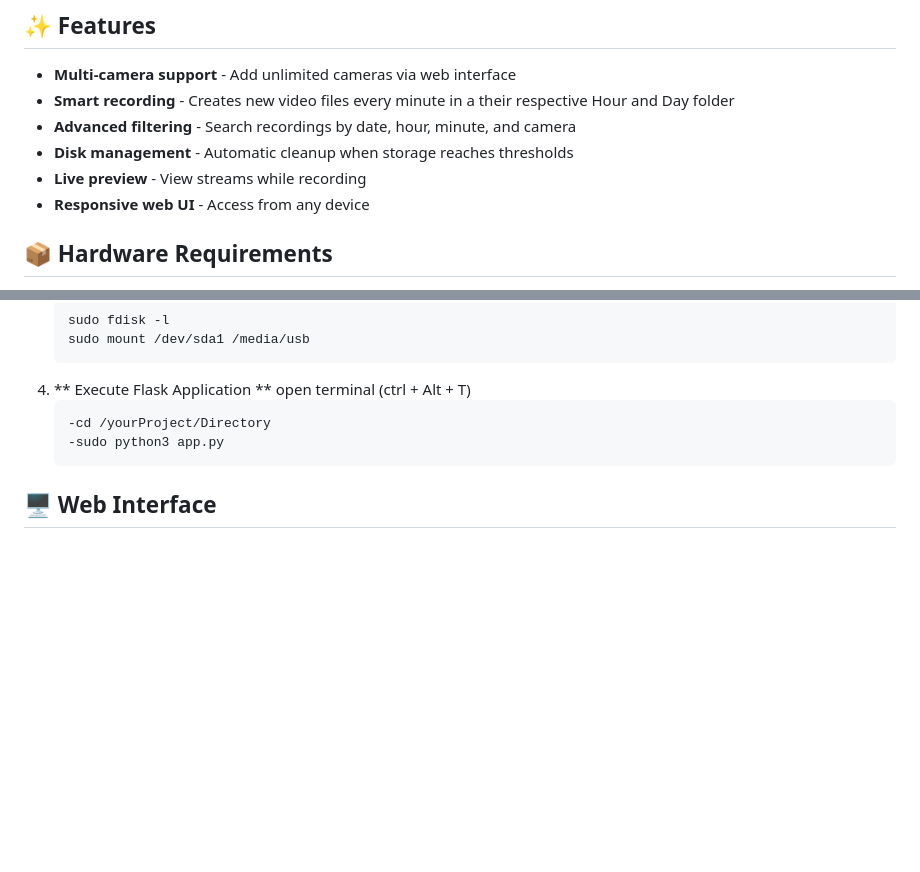
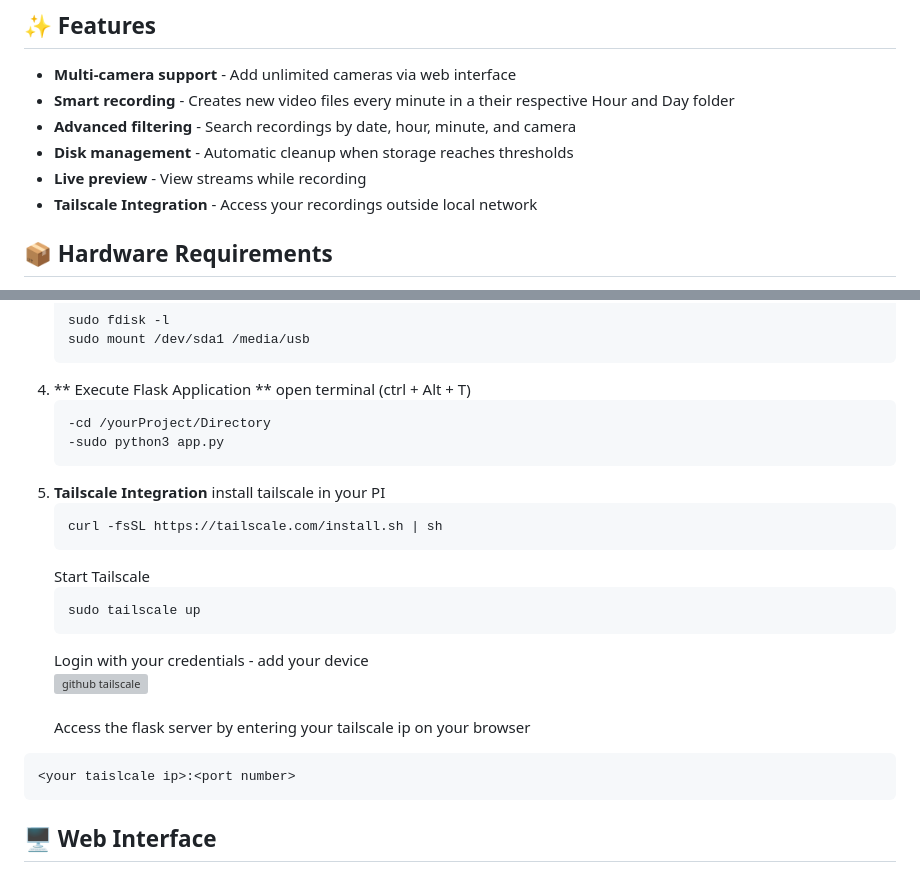
Before and after one commit to sahamon-141/CCTV, a Markdown page: README.md, 2 parts joined by grey strips. Drawn GitHub-style; blank space fills up the shorter version; grey boxes are pictures that could not be loaded.

````diff
--- a/README.md
+++ b/README.md
@@ -14,7 +15,7 @@ A Cheap Wireless Home surveillance system that records and manages video streams
 - **Advanced filtering** - Search recordings by date, hour, minute, and camera
 - **Disk management** - Automatic cleanup when storage reaches thresholds
 - **Live preview** - View streams while recording
-- **Responsive web UI** - Access from any device
+- **Tailscale Integration** - Access your recordings outside local network
 
 ## 📦 Hardware Requirements
 
@@ -52,6 +53,22 @@ A Cheap Wireless Home surveillance system that records and manages video streams
     -cd /yourProject/Directory
     -sudo python3 app.py
     ```
+7.  **Tailscale Integration**
+    install tailscale in your PI
+    ```bash
+    curl -fsSL https://tailscale.com/install.sh | sh
+    ```
+    Start Tailscale
+    ```bash
+    sudo tailscale up
+    ```
+    Login with your credentials - add your device<br/>
+    ![github tailscale](https://github.com/user-attachments/assets/fe6babbb-7829-4faa-9c03-6f4a4ab7abb9)<br/><br/>
+   Access the flask server by entering your tailscale ip on your browser<br/>
+
+   ```bash
+   <your taislcale ip>:<port number>
+   ```
 ## 🖥️ Web Interface
 **Main Dashboard**
 ![image](https://github.com/user-attachments/assets/495886c6-dc3b-4841-8cf4-f3163f038b40)
````
Also changed, not shown: other parts of README.md (+2 -1 lines).
